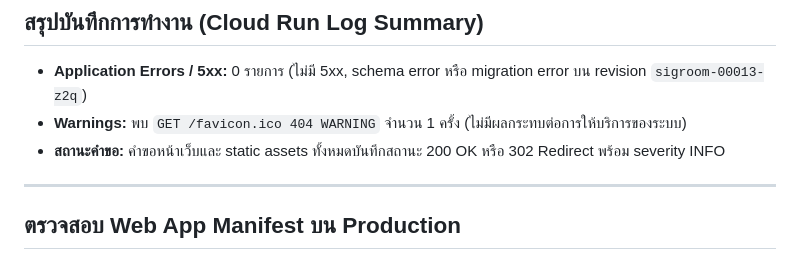
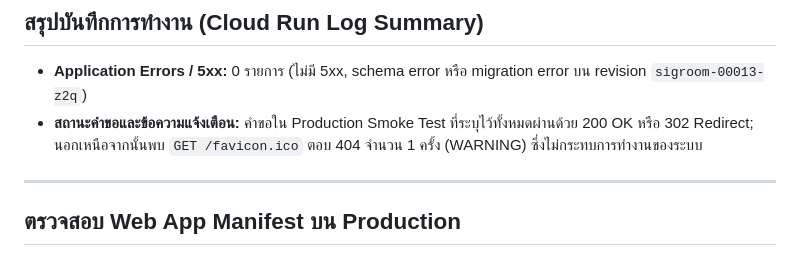
Before and after one commit to saisansan11/sigroom, a Markdown page: docs/v7-notes.md, the part around the change. Drawn GitHub-style.

Commit message:
docs(v7): ปรับปรุงข้อความสรุป log ใน docs ให้สอดคล้องกัน

```diff
--- a/docs/v7-notes.md
+++ b/docs/v7-notes.md
@@ -41,8 +41,7 @@
 ## สรุปบันทึกการทำงาน (Cloud Run Log Summary)
 
 - **Application Errors / 5xx:** 0 รายการ (ไม่มี 5xx, schema error หรือ migration error บน revision `sigroom-00013-z2q`)
-- **Warnings:** พบ `GET /favicon.ico 404 WARNING` จำนวน 1 ครั้ง (ไม่มีผลกระทบต่อการให้บริการของระบบ)
-- **สถานะคำขอ:** คำขอหน้าเว็บและ static assets ทั้งหมดบันทึกสถานะ 200 OK หรือ 302 Redirect พร้อม severity INFO
+- **สถานะคำขอและข้อความแจ้งเตือน:** คำขอใน Production Smoke Test ที่ระบุไว้ทั้งหมดผ่านด้วย 200 OK หรือ 302 Redirect; นอกเหนือจากนั้นพบ `GET /favicon.ico` ตอบ 404 จำนวน 1 ครั้ง (WARNING) ซึ่งไม่กระทบการทำงานของระบบ
 
 ---
 
```
